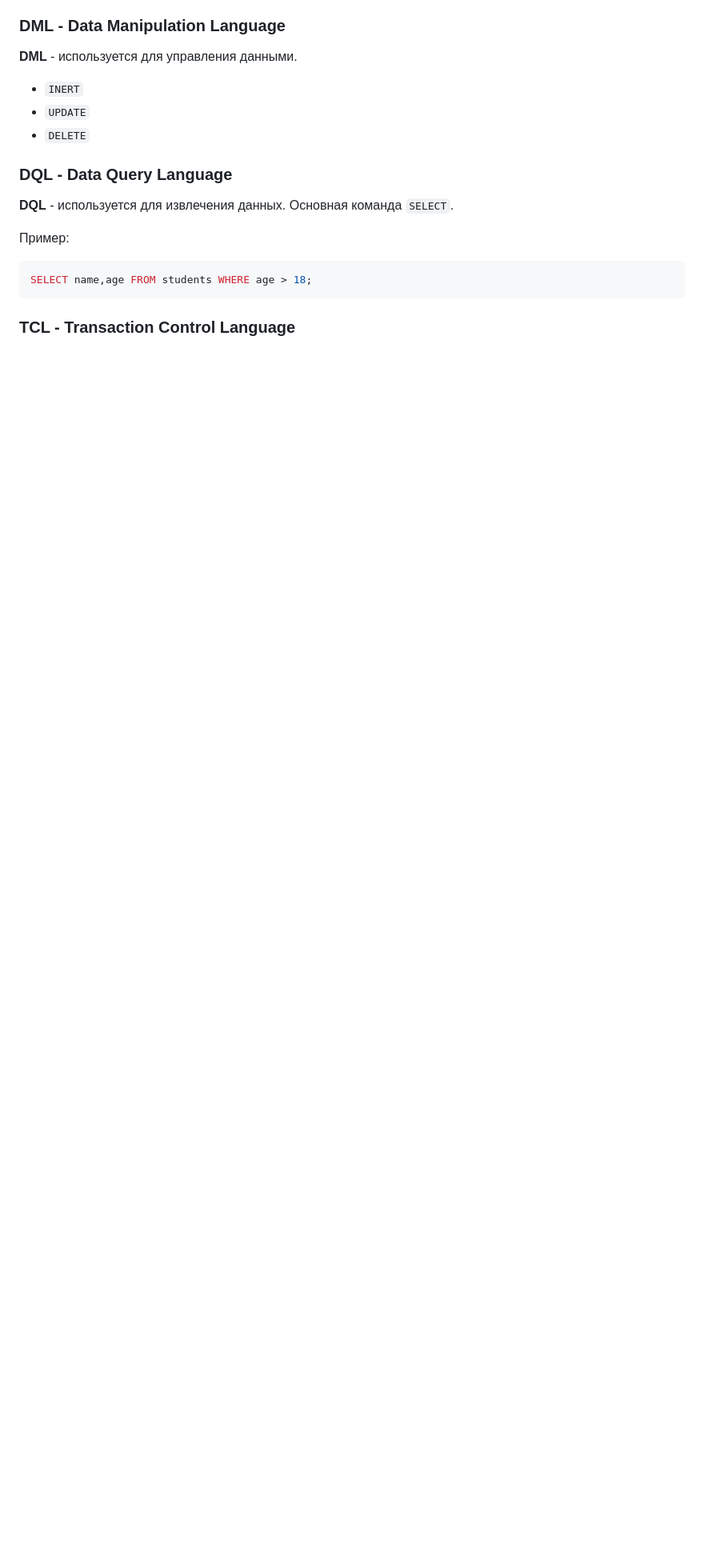
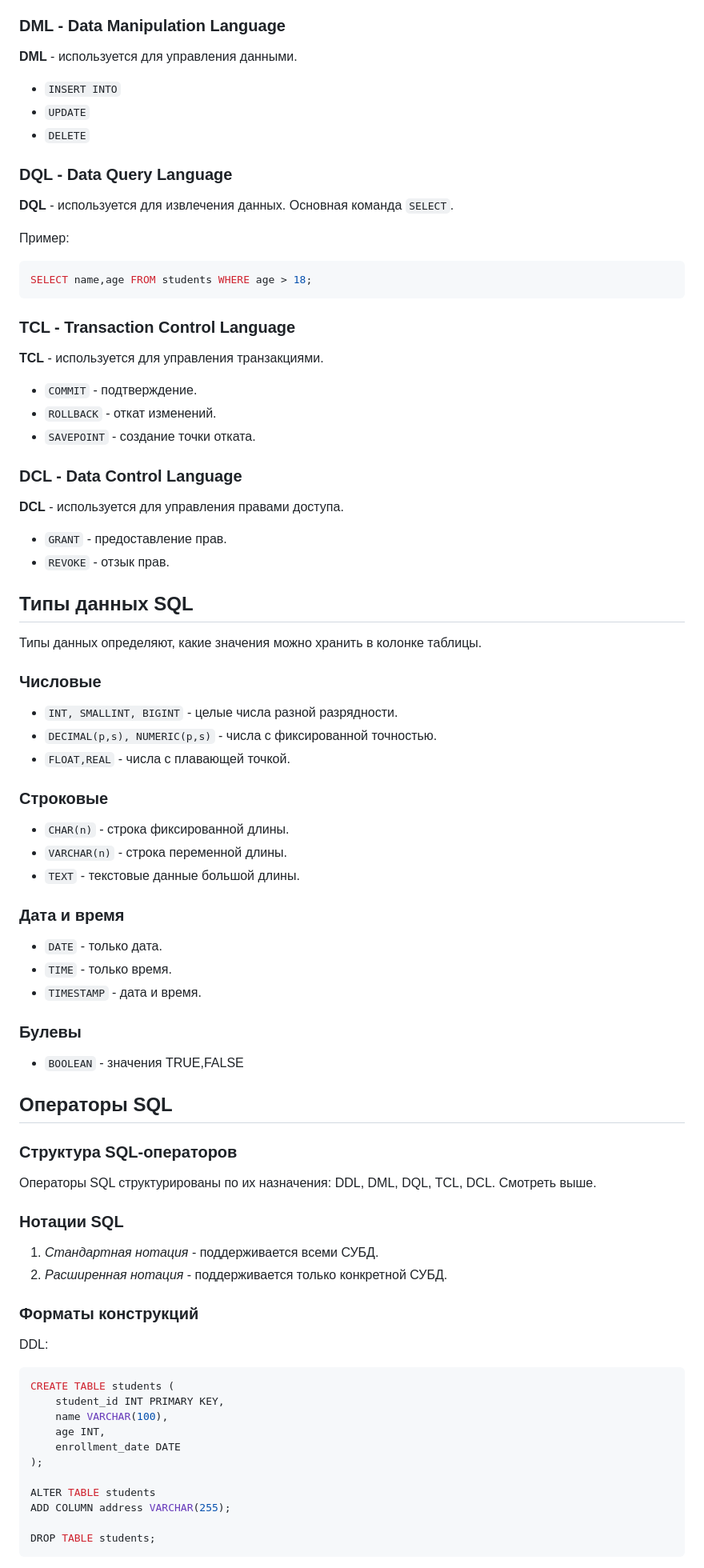
Before and after one commit to i4ox/retype-i4ox-notes, a Markdown page: Шпаргалки/Базы-данных.md, the part around one of its changes. Shown at 80% size. GitHub-like rendering; blank space fills up the shorter version.

````diff
--- a/Шпаргалки/Базы-данных.md
+++ b/Шпаргалки/Базы-данных.md
@@ -242,7 +242,7 @@
 
 **DML** - используется для управления данными.
 
-- `INERT`
+- `INSERT INTO`
 - `UPDATE`
 - `DELETE`
 
@@ -257,3 +257,72 @@ SELECT name,age FROM students WHERE age > 18;
 ```
 
 ### TCL - Transaction Control Language
+
+**TCL** - используется для управления транзакциями.
+
+- `COMMIT` - подтверждение.
+- `ROLLBACK` - откат изменений.
+- `SAVEPOINT` - создание точки отката.
+
+### DCL - Data Control Language
+
+**DCL** - используется для управления правами доступа.
+
+- `GRANT` - предоставление прав.
+- `REVOKE` - отзык прав.
+
+## Типы данных SQL
+
+Типы данных определяют, какие значения можно хранить в колонке таблицы.
+
+### Числовые
+
+- `INT, SMALLINT, BIGINT` - целые числа разной разрядности.
+- `DECIMAL(p,s), NUMERIC(p,s)` - числа с фиксированной точностью.
+- `FLOAT,REAL` - числа с плавающей точкой.
+
+### Строковые
+
+- `CHAR(n)` - строка фиксированной длины.
+- `VARCHAR(n)` - строка переменной длины.
+- `TEXT` - текстовые данные большой длины.
+
+### Дата и время
+
+- `DATE` - только дата.
+- `TIME` - только время.
+- `TIMESTAMP` - дата и время.
+
+### Булевы
+
+- `BOOLEAN` - значения TRUE,FALSE
+
+## Операторы SQL
+
+### Структура SQL-операторов
+
+Операторы SQL структурированы по их назначения: DDL, DML, DQL, TCL, DCL. Смотреть выше.
+
+### Нотации SQL
+
+1. *Стандартная нотация* - поддерживается всеми СУБД.
+2. *Расширенная нотация* - поддерживается только конкретной СУБД.
+
+### Форматы конструкций
+
+DDL:
+
+```sql
+CREATE TABLE students (
+    student_id INT PRIMARY KEY,
+    name VARCHAR(100),
+    age INT,
+    enrollment_date DATE
+);
+
+ALTER TABLE students
+ADD COLUMN address VARCHAR(255);
+
+DROP TABLE students;
+```
+
````
Also changed, not shown: other parts of Шпаргалки/Базы-данных.md (+102 -0 lines).
